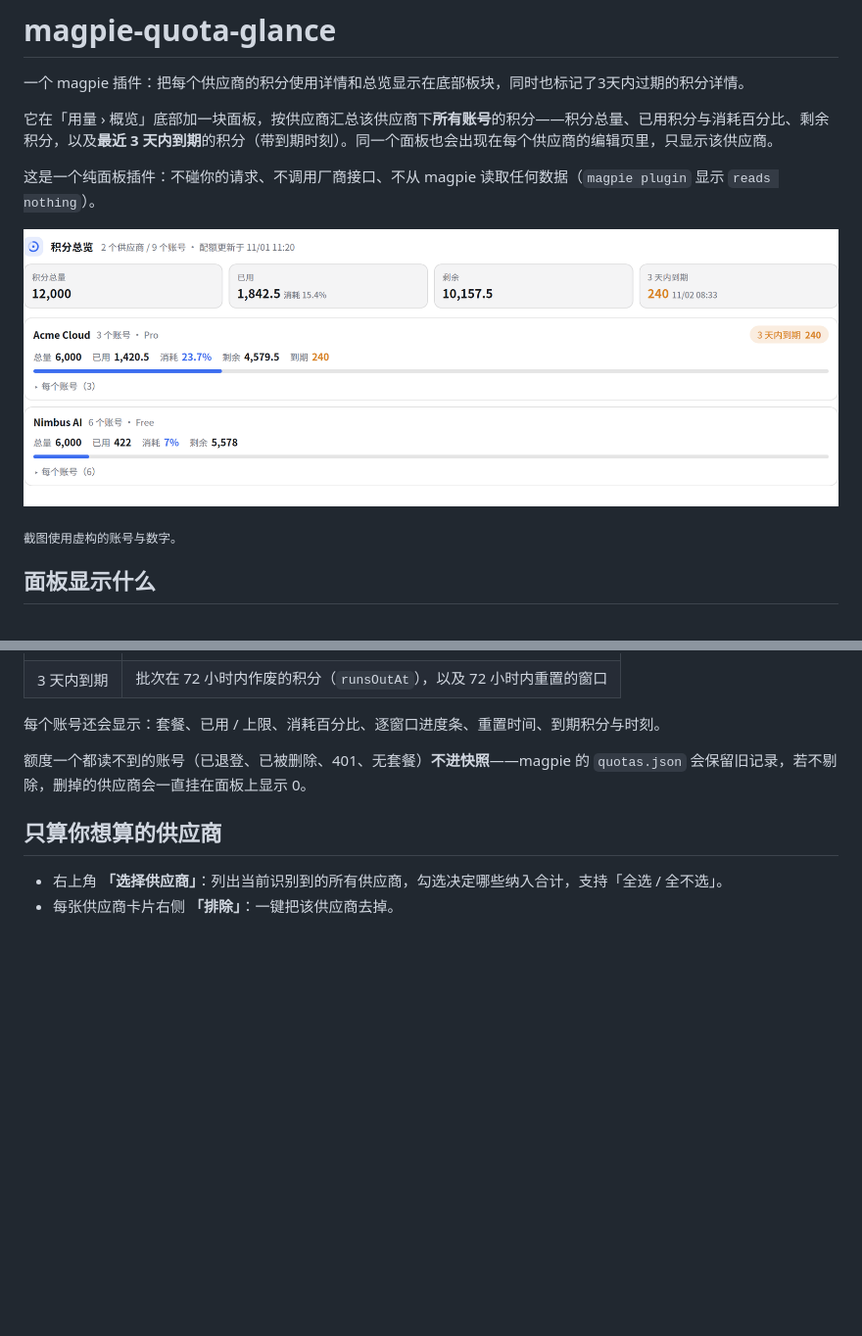
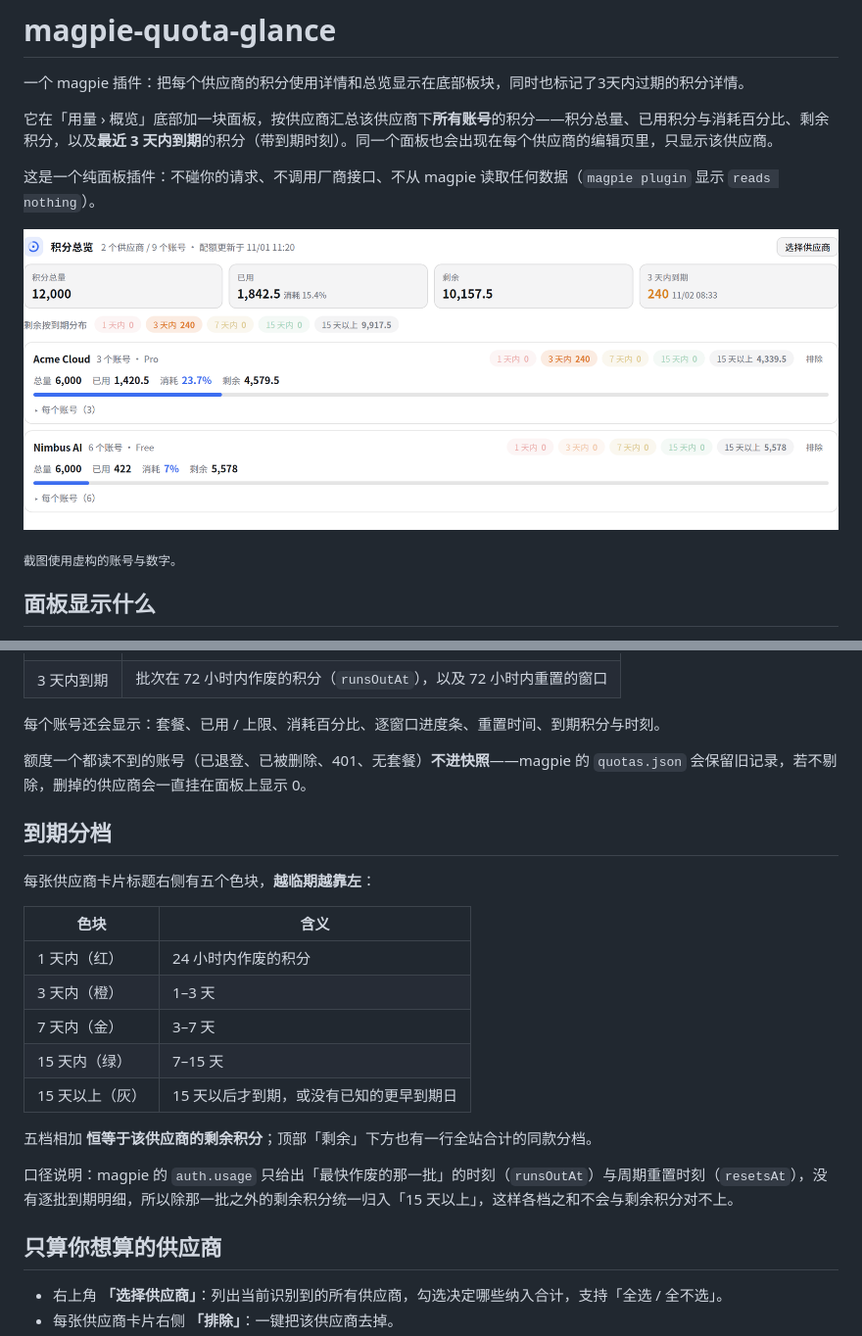
Before and after one commit to Black-Sky9/magpie-quota-glance, a Markdown page: README.md, 2 parts joined by grey strips. Shown at 98% size. GitHub-like rendering; pictures changed too: docs/screenshot.png; blank space fills up the shorter version.

```diff
--- a/README.md
+++ b/README.md
@@ -22,6 +22,22 @@
 每个账号还会显示：套餐、已用 / 上限、消耗百分比、逐窗口进度条、重置时间、到期积分与时刻。
 
 额度一个都读不到的账号（已退登、已被删除、401、无套餐）**不进快照**——magpie 的 `quotas.json` 会保留旧记录，若不剔除，删掉的供应商会一直挂在面板上显示 0。
+
+## 到期分档
+
+每张供应商卡片标题右侧有五个色块，**越临期越靠左**：
+
+| 色块 | 含义 |
+| --- | --- |
+| 1 天内（红） | 24 小时内作废的积分 |
+| 3 天内（橙） | 1–3 天 |
+| 7 天内（金） | 3–7 天 |
+| 15 天内（绿） | 7–15 天 |
+| 15 天以上（灰） | 15 天以后才到期，或没有已知的更早到期日 |
+
+五档相加 **恒等于该供应商的剩余积分**；顶部「剩余」下方也有一行全站合计的同款分档。
+
+口径说明：magpie 的 `auth.usage` 只给出「最快作废的那一批」的时刻（`runsOutAt`）与周期重置时刻（`resetsAt`），没有逐批到期明细，所以除那一批之外的剩余积分统一归入「15 天以上」，这样各档之和不会与剩余积分对不上。
 
 ## 只算你想算的供应商
 
```
Also changed, not shown: 4 other files.
